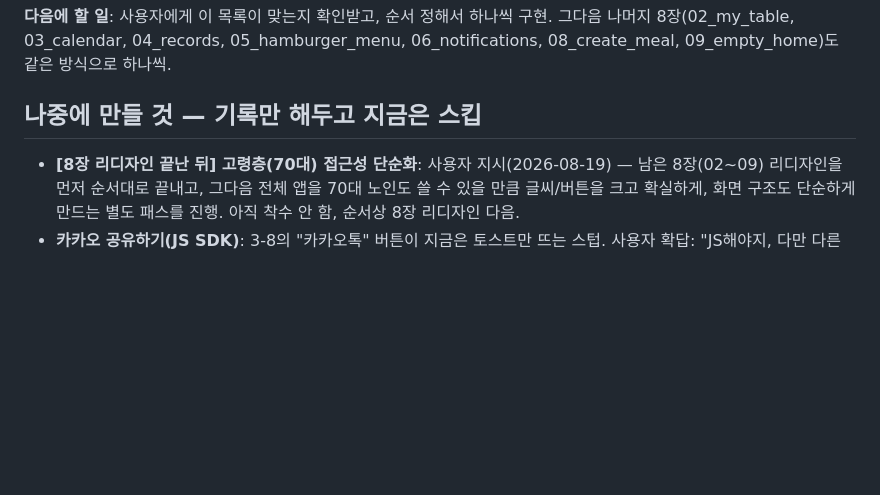
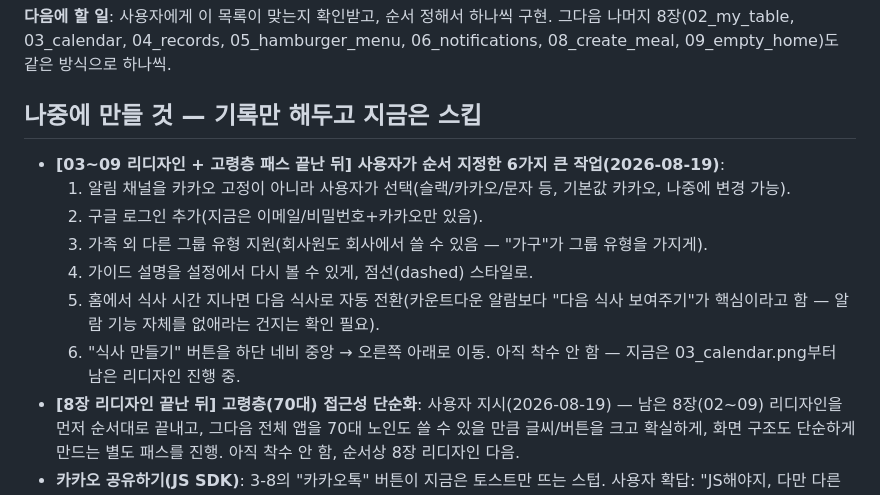
Before and after one commit to Yoomnoom/ourfamily-restaurant_VC_26.08, a Markdown page: HANDOFF.md, the part around the change. GitHub-like rendering; blank space fills up the shorter version.

```diff
--- a/HANDOFF.md
+++ b/HANDOFF.md
@@ -83,6 +83,14 @@ FEATURE_CATALOG.md "포함" 전체 화면 실 DB 전환 완료. 실제 재현
 
 ## 나중에 만들 것 — 기록만 해두고 지금은 스킵
 
+- **[03~09 리디자인 + 고령층 패스 끝난 뒤] 사용자가 순서 지정한 6가지 큰 작업(2026-08-19)**:
+  1. 알림 채널을 카카오 고정이 아니라 사용자가 선택(슬랙/카카오/문자 등, 기본값 카카오, 나중에 변경 가능).
+  2. 구글 로그인 추가(지금은 이메일/비밀번호+카카오만 있음).
+  3. 가족 외 다른 그룹 유형 지원(회사원도 회사에서 쓸 수 있음 — "가구"가 그룹 유형을 가지게).
+  4. 가이드 설명을 설정에서 다시 볼 수 있게, 점선(dashed) 스타일로.
+  5. 홈에서 식사 시간 지나면 다음 식사로 자동 전환(카운트다운 알람보다 "다음 식사 보여주기"가 핵심이라고 함 — 알람 기능 자체를 없애라는 건지는 확인 필요).
+  6. "식사 만들기" 버튼을 하단 네비 중앙 → 오른쪽 아래로 이동.
+  아직 착수 안 함 — 지금은 03_calendar.png부터 남은 리디자인 진행 중.
 - **[8장 리디자인 끝난 뒤] 고령층(70대) 접근성 단순화**: 사용자 지시(2026-08-19) — 남은 8장(02~09) 리디자인을 먼저 순서대로 끝내고, 그다음 전체 앱을 70대 노인도 쓸 수 있을 만큼 글씨/버튼을 크고 확실하게, 화면 구조도 단순하게 만드는 별도 패스를 진행. 아직 착수 안 함, 순서상 8장 리디자인 다음.
 - **카카오 공유하기(JS SDK)**: 3-8의 "카카오톡" 버튼이 지금은 토스트만 뜨는 스텁. 사용자 확답: "JS해야지, 다만 다른 게 더 급하니까 기록해두고" — 나중에 실제로 진행. 카카오 디벨로퍼스에 앱 등록 + JavaScript 키 발급(외부 계정 작업, 사용자가 해야 함) 후 Kakao.Share.sendDefault()로 진짜 공유 시트를 띄우면 됨. 완전 자동 발송(사람이 대상 안 고름)은 이 앱 구조(무가입 손님 참여)상 불가능하다고 이미 안내함 — "공유하기"(사람이 대상 직접 선택)만 현실적인 범위.
 - ~~5-2 기록 통계에 메뉴 카테고리 반영~~ — **완료(2026-08-19)**. 종류(집밥/외식/배달) 막대 아래에 음식군 막대+범례 추가함.
```
Also changed, not shown: DECISIONS.md (+13 -0 lines).
